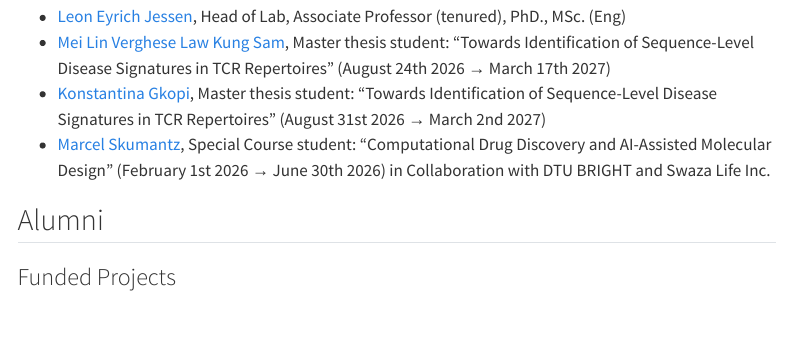
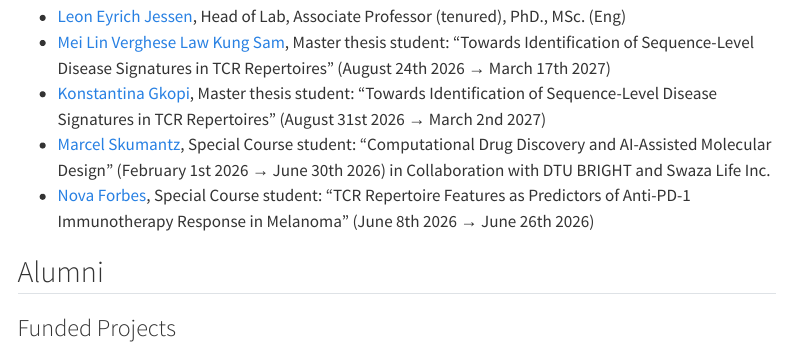
Before and after one commit to immunomicslab/immunomicslab.github.io, a Quarto document (team.qmd): the page in a window 1100 px wide, from 160 px down. Rendered offline with R 4.5, knitr and Pandoc in place of Quarto, with nearby package versions; menus at the side of the page are left out.

Commit message:
Update team

```diff
--- a/team.qmd
+++ b/team.qmd
@@ -8,6 +8,7 @@ title: "Team"
 - [Mei Lin Verghese Law Kung Sam](https://www.linkedin.com/in/mei-lin-verghese-law-kung-sam-575b05411/), Master thesis student: "Towards Identification of Sequence-Level Disease Signatures in TCR Repertoires" (August 24th 2026 → March 17th 2027)
 - [Konstantina Gkopi](https://www.linkedin.com/in/konstantina-gkopi-b06a9927a/), Master thesis student: "Towards Identification of Sequence-Level Disease Signatures in TCR Repertoires" (August 31st 2026 → March 2nd 2027)
 - [Marcel Skumantz](https://www.linkedin.com/in/marcel-skumantz/), Special Course student: "Computational Drug Discovery and AI-Assisted Molecular Design" (February 1st 2026 → June 30th 2026) in Collaboration with DTU BRIGHT and Swaza Life Inc.
+- [Nova Forbes](https://www.linkedin.com/in/novaforbes/), Special Course student: "TCR Repertoire Features as Predictors of Anti-PD-1 Immunotherapy Response in Melanoma" (June 8th 2026 → June 26th 2026)
 
 ## Alumni
 
```
Also changed, not shown: docs/search.json, 2 other files.
